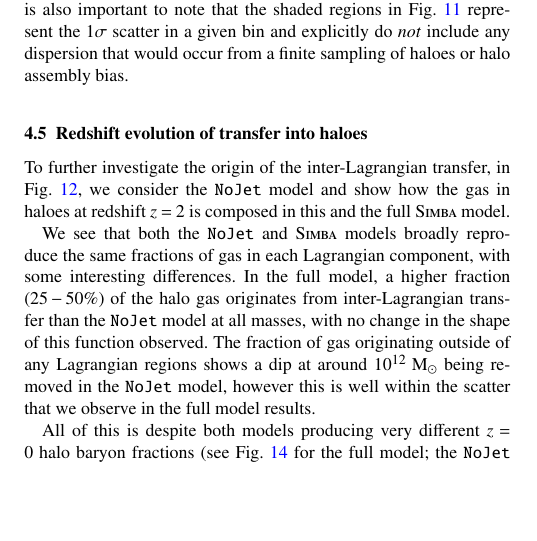
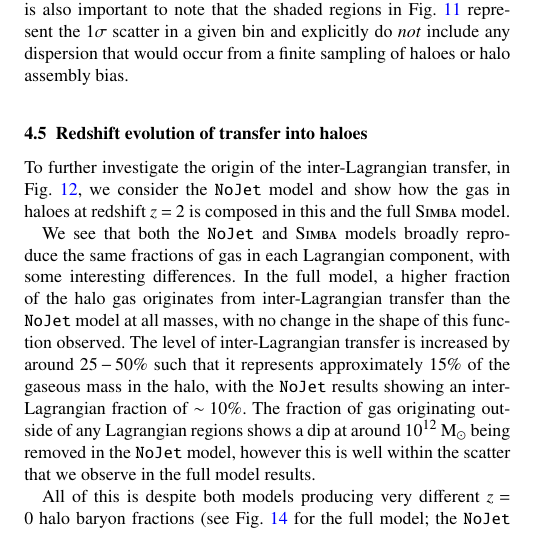
Before and after one commit to JBorrow/lagrangian-transfer-paper, a LaTeX paper (report/report.tex, which reads report/transfer.tex): part of one column of page 10 of 15, cut so that both start at the same text, the shorter picture padded with empty space. Compiled offline with pdfLaTeX.

Commit message:
Clarified comment in section 4.5

```diff
--- a/report/transfer.tex
+++ b/report/transfer.tex
@@ -356,11 +356,14 @@ To further investigate the origin of the inter-Lagrangian transfer, in Fig.
 haloes at redshift $z=2$ is composed in this and the full \simba{} model.
 
 We see that both the \nojet{} and \simba{} models broadly reproduce the same
-fractions of gas in each Lagrangian component, with some interesting differences.
-In the full model, a higher fraction ($25-50\%$) of the halo gas originates
+fractions of gas in each Lagrangian component, with some interesting
+differences. In the full model, a higher fraction of the halo gas originates
 from inter-Lagrangian transfer than the \nojet{} model at all masses, with no
-change in the shape of this function observed. The fraction of gas
-originating outside of any Lagrangian regions shows a dip at around
+change in the shape of this function observed. The level of inter-Lagrangian
+transfer is increased by around $25-50\%$ such that it represents
+approximately $15\%$ of the gaseous mass in the halo, with the \nojet{}
+results showing an inter-Lagrangian fraction of $\sim10\%$. The fraction of
+gas originating outside of any Lagrangian regions shows a dip at around
 $10^{12}\msolar{}$ being removed in the \nojet{} model, however this is well
 within the scatter that we observe in the full model results.
 
```
